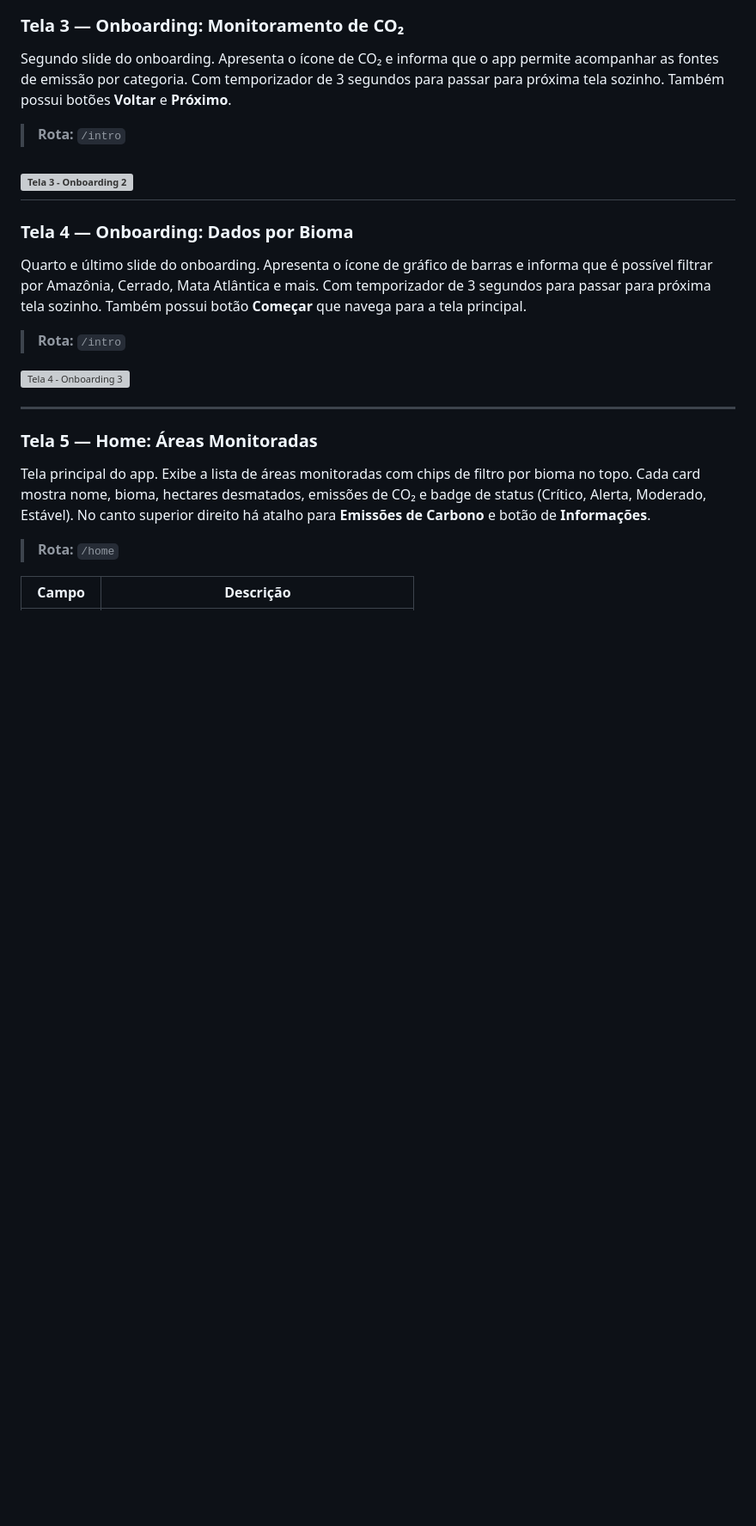
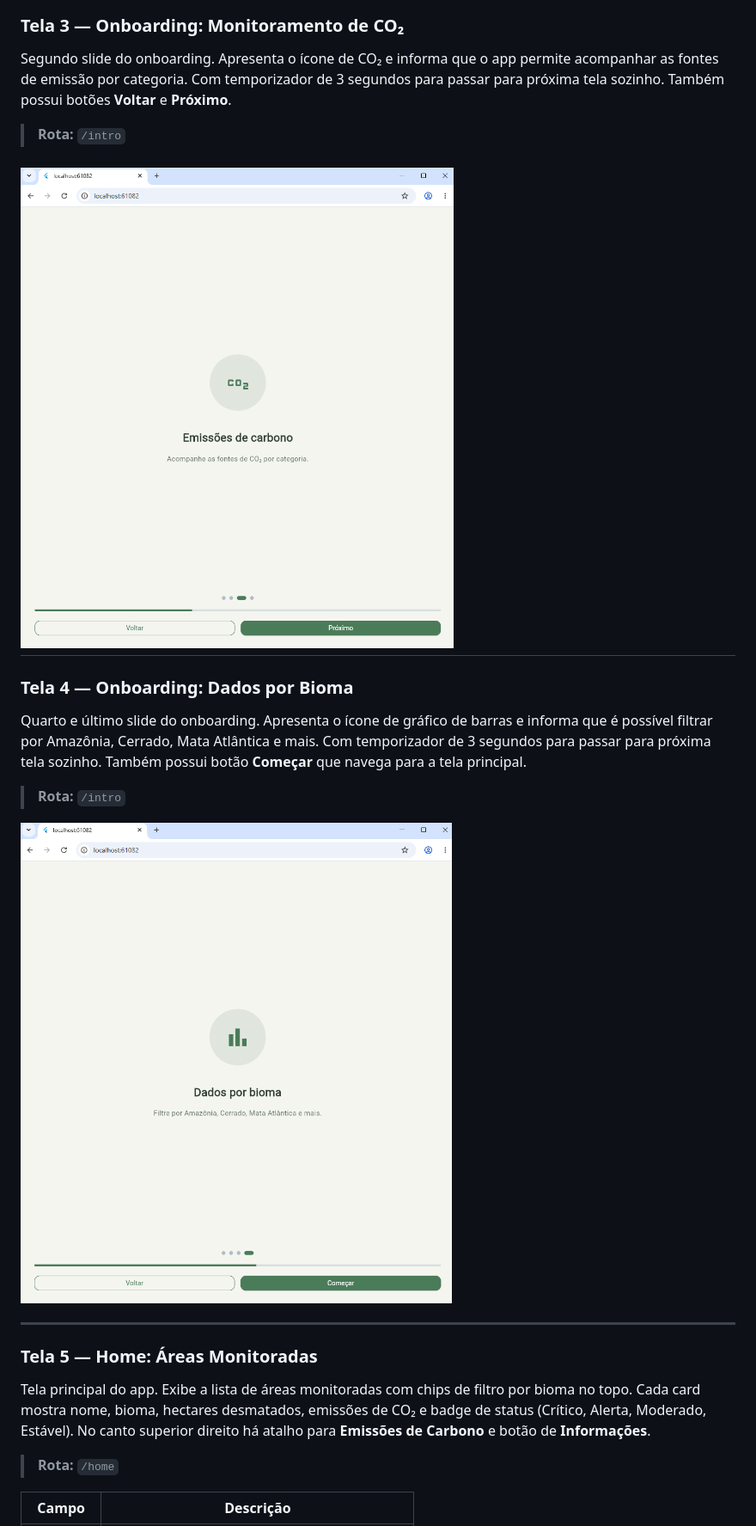
Before and after one commit to juliampdutra/GlobalSolution_Flutter_1-sem, a Markdown page: README.md, the part around one of its changes. Shown at 86% size. Rendered like a GitHub page; blank space fills up the shorter version; grey boxes are pictures that could not be loaded.

```diff
--- a/README.md
+++ b/README.md
@@ -104,7 +104,7 @@ Segundo slide do onboarding. Apresenta o ícone de CO₂ e informa que o app per
 
 > **Rota:** `/intro`
 
-![Tela 3 - Onboarding 2]()
+![Tela 3 - Onboarding 2](https://github.com/juliampdutra/GlobalSolution_Flutter_1-sem/blob/0f9223c86cfc76e63842f9c13dee076ed51214fa/tela3_.png)
 ---
 
 ### Tela 4 — Onboarding: Dados por Bioma
@@ -113,7 +113,7 @@ Quarto e último slide do onboarding. Apresenta o ícone de gráfico de barras e
 
 > **Rota:** `/intro`
 
-![Tela 4 - Onboarding 3]()
+![Tela 4 - Onboarding 3](https://github.com/juliampdutra/GlobalSolution_Flutter_1-sem/blob/0f9223c86cfc76e63842f9c13dee076ed51214fa/tela4_.png)
 
 ---
 
```
Also changed, not shown: other parts of README.md (+2 -2 lines).
